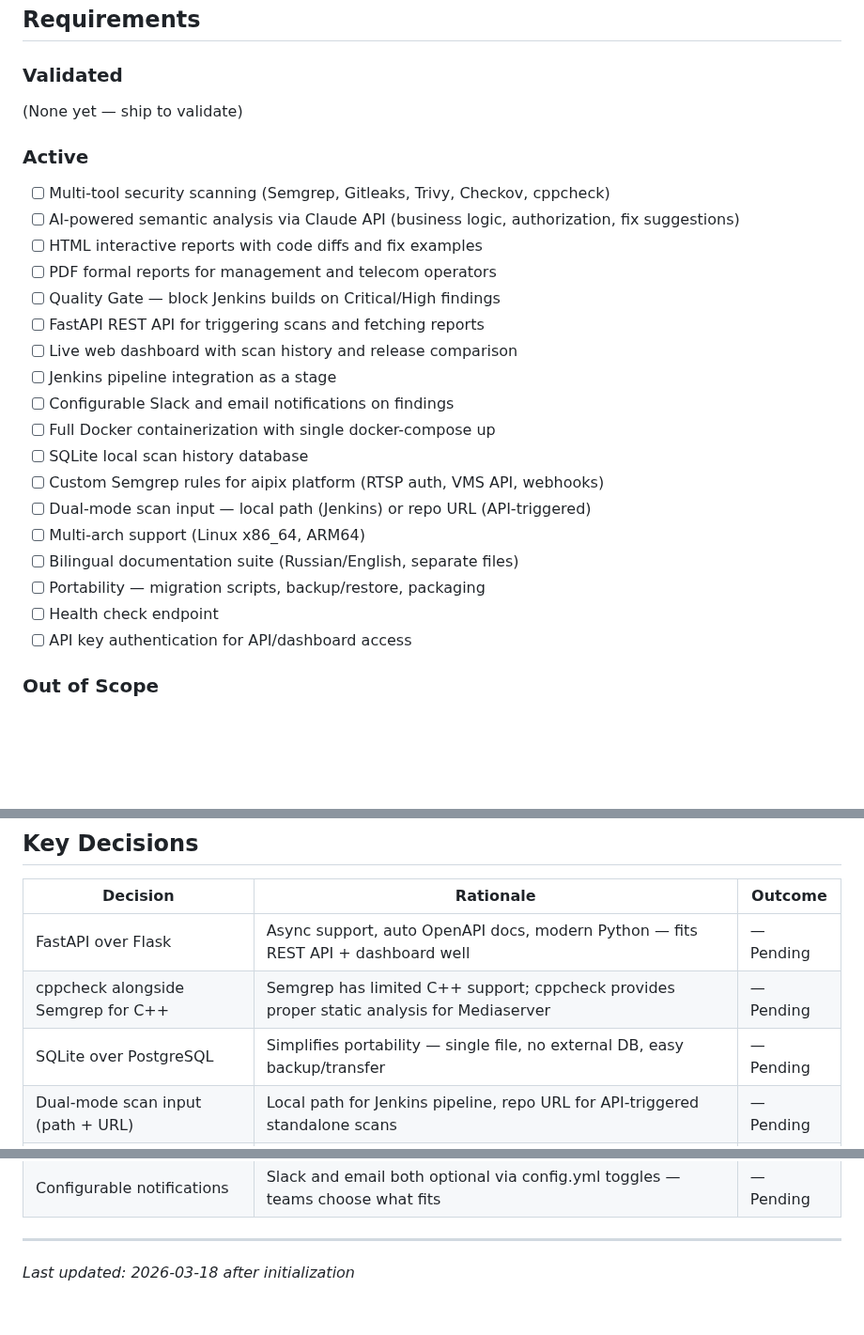
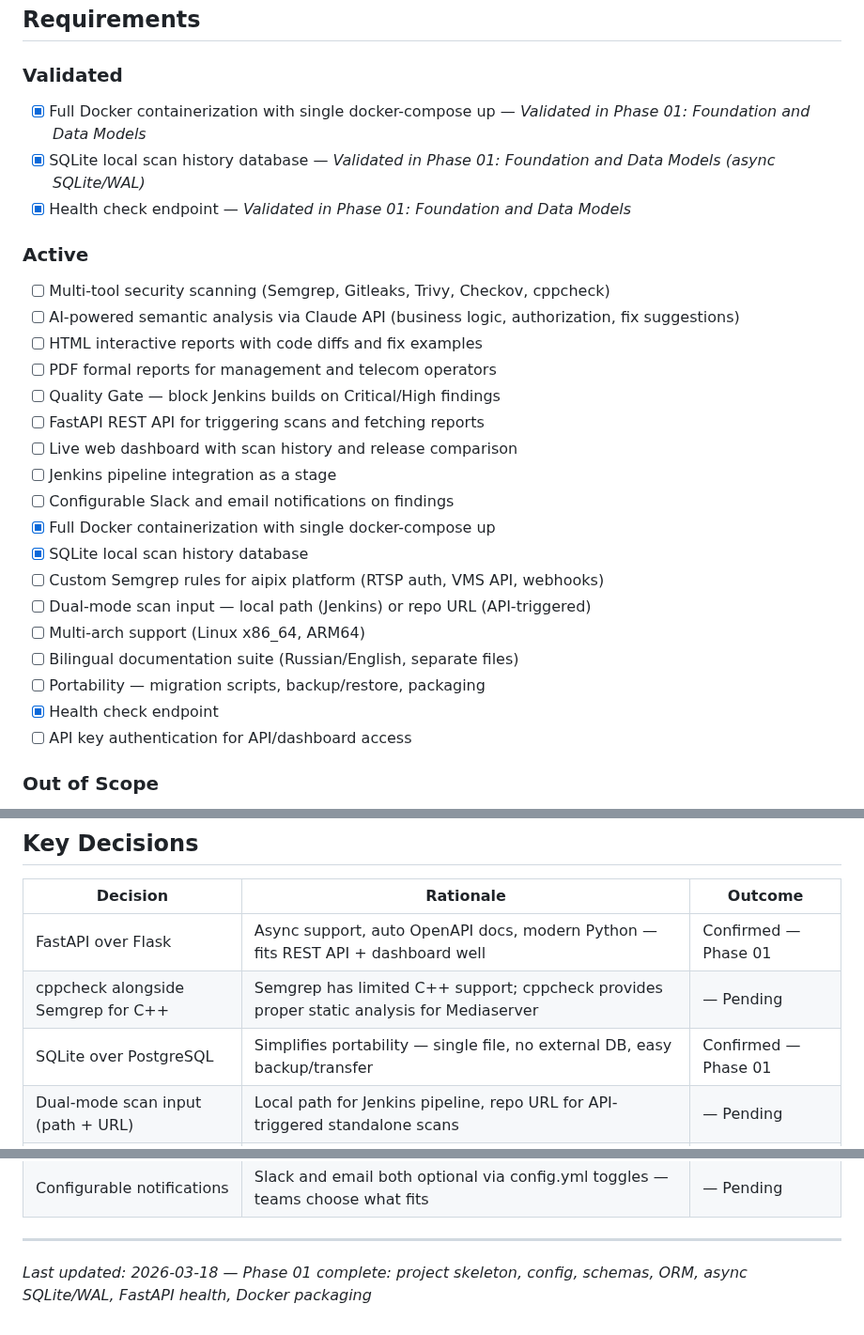
Before and after one commit to AlexTalorJr/source-code-security-ai-checker, a Markdown page: .planning/PROJECT.md, 3 parts joined by grey strips. Shown at 94% size. Drawn GitHub-style; blank space fills up the shorter version.

Commit message:
docs(phase-01): evolve PROJECT.md after phase completion

```diff
--- a/.planning/PROJECT.md
+++ b/.planning/PROJECT.md
@@ -12,7 +12,9 @@ Every release branch is automatically scanned for security vulnerabilities befor
 
 ### Validated
 
-(None yet — ship to validate)
+- [x] Full Docker containerization with single docker-compose up — *Validated in Phase 01: Foundation and Data Models*
+- [x] SQLite local scan history database — *Validated in Phase 01: Foundation and Data Models (async SQLite/WAL)*
+- [x] Health check endpoint — *Validated in Phase 01: Foundation and Data Models*
 
 ### Active
 
@@ -25,14 +27,14 @@ Every release branch is automatically scanned for security vulnerabilities befor
 - [ ] Live web dashboard with scan history and release comparison
 - [ ] Jenkins pipeline integration as a stage
 - [ ] Configurable Slack and email notifications on findings
-- [ ] Full Docker containerization with single docker-compose up
-- [ ] SQLite local scan history database
+- [x] Full Docker containerization with single docker-compose up
+- [x] SQLite local scan history database
 - [ ] Custom Semgrep rules for aipix platform (RTSP auth, VMS API, webhooks)
 - [ ] Dual-mode scan input — local path (Jenkins) or repo URL (API-triggered)
 - [ ] Multi-arch support (Linux x86_64, ARM64)
 - [ ] Bilingual documentation suite (Russian/English, separate files)
 - [ ] Portability — migration scripts, backup/restore, packaging
-- [ ] Health check endpoint
+- [x] Health check endpoint
 - [ ] API key authentication for API/dashboard access
 
 ### Out of Scope
@@ -98,9 +100,9 @@ Every release branch is automatically scanned for security vulnerabilities befor
 
 | Decision | Rationale | Outcome |
 |----------|-----------|---------|
-| FastAPI over Flask | Async support, auto OpenAPI docs, modern Python — fits REST API + dashboard well | — Pending |
+| FastAPI over Flask | Async support, auto OpenAPI docs, modern Python — fits REST API + dashboard well | Confirmed — Phase 01 |
 | cppcheck alongside Semgrep for C++ | Semgrep has limited C++ support; cppcheck provides proper static analysis for Mediaserver | — Pending |
-| SQLite over PostgreSQL | Simplifies portability — single file, no external DB, easy backup/transfer | — Pending |
+| SQLite over PostgreSQL | Simplifies portability — single file, no external DB, easy backup/transfer | Confirmed — Phase 01 |
 | Dual-mode scan input (path + URL) | Local path for Jenkins pipeline, repo URL for API-triggered standalone scans | — Pending |
 | Separate bilingual doc files | docs/en/ + docs/ru/ — clean separation, easier maintenance | — Pending |
 | Apache 2.0 license | Patent protection, explicit contributor terms — better for enterprise/partner sharing | — Pending |
@@ -108,4 +110,4 @@ Every release branch is automatically scanned for security vulnerabilities befor
 | Configurable notifications | Slack and email both optional via config.yml toggles — teams choose what fits | — Pending |
 
 ---
-*Last updated: 2026-03-18 after initialization*
+*Last updated: 2026-03-18 — Phase 01 complete: project skeleton, config, schemas, ORM, async SQLite/WAL, FastAPI health, Docker packaging*
```
